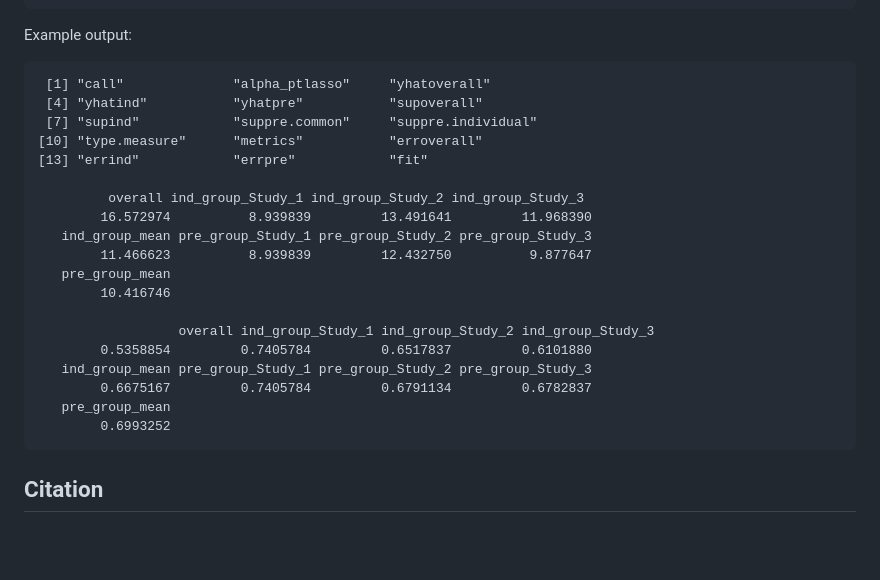
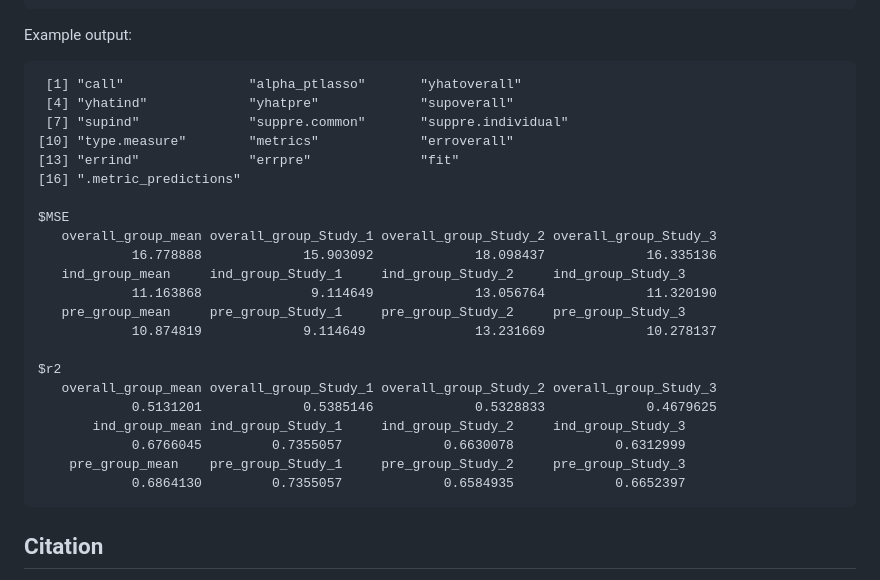
Before and after one commit to himelmallick/GPTLasso, a Markdown page: README.md, the part around one of its changes. Rendered like a GitHub page; blank space fills up the shorter version.

````diff
--- a/README.md
+++ b/README.md
@@ -169,25 +181,28 @@ pred$metrics$r2
 Example output:
 
 ``` text
- [1] "call"              "alpha_ptlasso"     "yhatoverall"
- [4] "yhatind"           "yhatpre"           "supoverall"
- [7] "supind"            "suppre.common"     "suppre.individual"
-[10] "type.measure"      "metrics"           "erroverall"
-[13] "errind"            "errpre"            "fit"
+ [1] "call"                "alpha_ptlasso"       "yhatoverall"
+ [4] "yhatind"             "yhatpre"             "supoverall"
+ [7] "supind"              "suppre.common"       "suppre.individual"
+[10] "type.measure"        "metrics"             "erroverall"
+[13] "errind"              "errpre"              "fit"
+[16] ".metric_predictions"
 
-         overall ind_group_Study_1 ind_group_Study_2 ind_group_Study_3
-        16.572974          8.939839         13.491641         11.968390
-   ind_group_mean pre_group_Study_1 pre_group_Study_2 pre_group_Study_3
-        11.466623          8.939839         12.432750          9.877647
-   pre_group_mean
-        10.416746
+$MSE
+   overall_group_mean overall_group_Study_1 overall_group_Study_2 overall_group_Study_3
+            16.778888             15.903092             18.098437             16.335136
+   ind_group_mean     ind_group_Study_1     ind_group_Study_2     ind_group_Study_3
+            11.163868              9.114649             13.056764             11.320190
+   pre_group_mean     pre_group_Study_1     pre_group_Study_2     pre_group_Study_3
+            10.874819             9.114649              13.231669             10.278137
 
-                  overall ind_group_Study_1 ind_group_Study_2 ind_group_Study_3
-        0.5358854         0.7405784         0.6517837         0.6101880
-   ind_group_mean pre_group_Study_1 pre_group_Study_2 pre_group_Study_3
-        0.6675167         0.7405784         0.6791134         0.6782837
-   pre_group_mean
-        0.6993252
+$r2
+   overall_group_mean overall_group_Study_1 overall_group_Study_2 overall_group_Study_3
+            0.5131201             0.5385146             0.5328833             0.4679625
+       ind_group_mean ind_group_Study_1     ind_group_Study_2     ind_group_Study_3
+            0.6766045         0.7355057             0.6630078             0.6312999
+    pre_group_mean    pre_group_Study_1     pre_group_Study_2     pre_group_Study_3
+            0.6864130         0.7355057             0.6584935             0.6652397
 ```
 
 ## Citation
````
Also changed, not shown: other parts of README.md (+26 -14 lines), figures/workflow.png, 9 other files.
